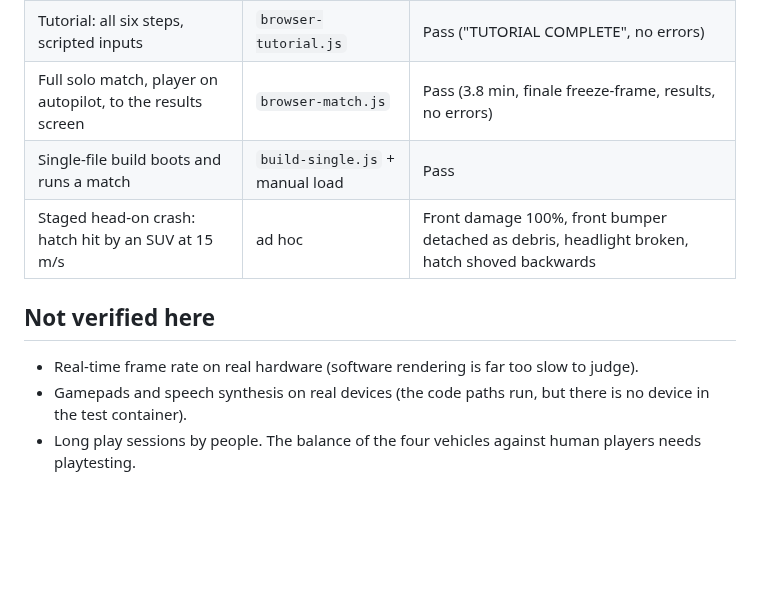
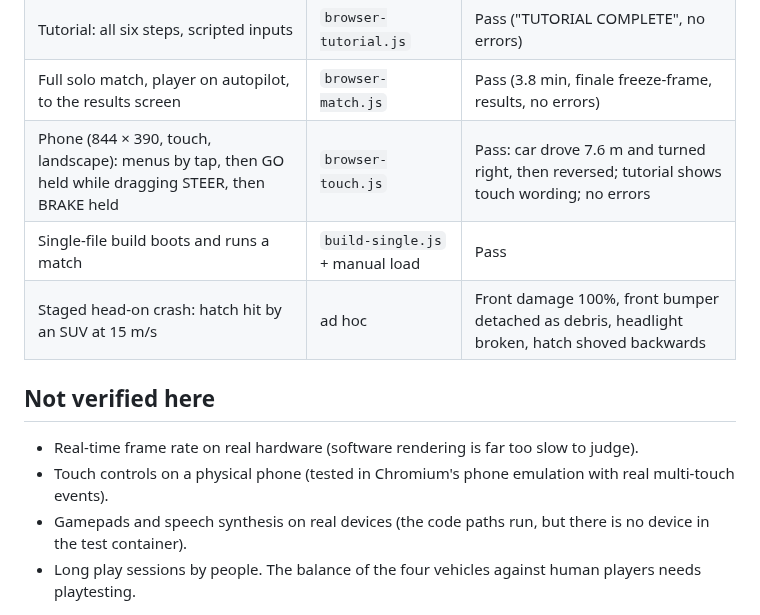
Before and after one commit to markdeanpb-lab/stalbanstimetravel, a Markdown page: lastspace/docs/VERIFICATION.md, the part around the change. GitHub-like rendering; blank space fills up the shorter version.

```diff
--- a/lastspace/docs/VERIFICATION.md
+++ b/lastspace/docs/VERIFICATION.md
@@ -68,11 +68,13 @@ What the sections mean:
 | Two-player split-screen with six bots | `browser-check.js` | Pass |
 | Tutorial: all six steps, scripted inputs | `browser-tutorial.js` | Pass ("TUTORIAL COMPLETE", no errors) |
 | Full solo match, player on autopilot, to the results screen | `browser-match.js` | Pass (3.8 min, finale freeze-frame, results, no errors) |
+| Phone (844 × 390, touch, landscape): menus by tap, then GO held while dragging STEER, then BRAKE held | `browser-touch.js` | Pass: car drove 7.6 m and turned right, then reversed; tutorial shows touch wording; no errors |
 | Single-file build boots and runs a match | `build-single.js` + manual load | Pass |
 | Staged head-on crash: hatch hit by an SUV at 15 m/s | ad hoc | Front damage 100%, front bumper detached as debris, headlight broken, hatch shoved backwards |
 
 ## Not verified here
 
 - Real-time frame rate on real hardware (software rendering is far too slow to judge).
+- Touch controls on a physical phone (tested in Chromium's phone emulation with real multi-touch events).
 - Gamepads and speech synthesis on real devices (the code paths run, but there is no device in the test container).
 - Long play sessions by people. The balance of the four vehicles against human players needs playtesting.
```
Also changed, not shown: lastspace/README.md (+13 -2 lines), lastspace/docs/screenshots/09-phone.png (added), 11 other files.
